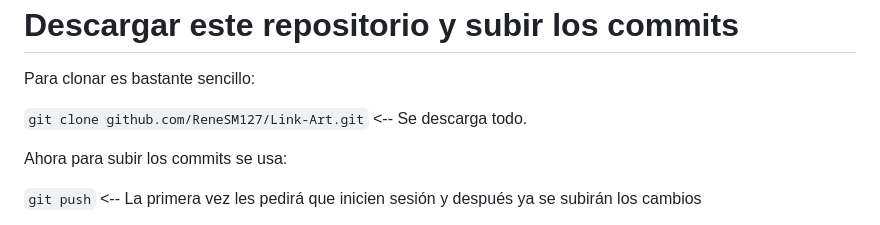
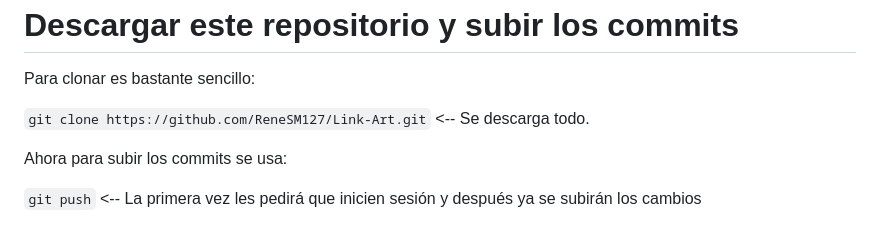
Before and after one commit to ReneSM127/Link-Art, a Markdown page: TutorialGit.md, the part around the change. GitHub-like rendering.

````diff
--- a/TutorialGit.md
+++ b/TutorialGit.md
@@ -50,7 +50,7 @@ Aquí son archivos que sabemos que ya están listos para subirse al repositorio.
 
 Para clonar es bastante sencillo:
 
-```git clone github.com/ReneSM127/Link-Art.git``` <-- Se descarga todo.
+```git clone https://github.com/ReneSM127/Link-Art.git``` <-- Se descarga todo.
 
 Ahora para subir los commits se usa:
 
````
